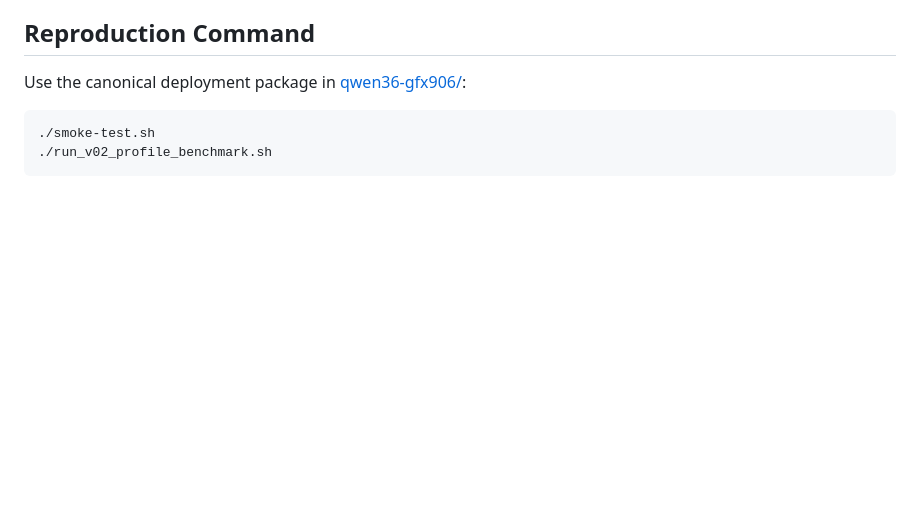
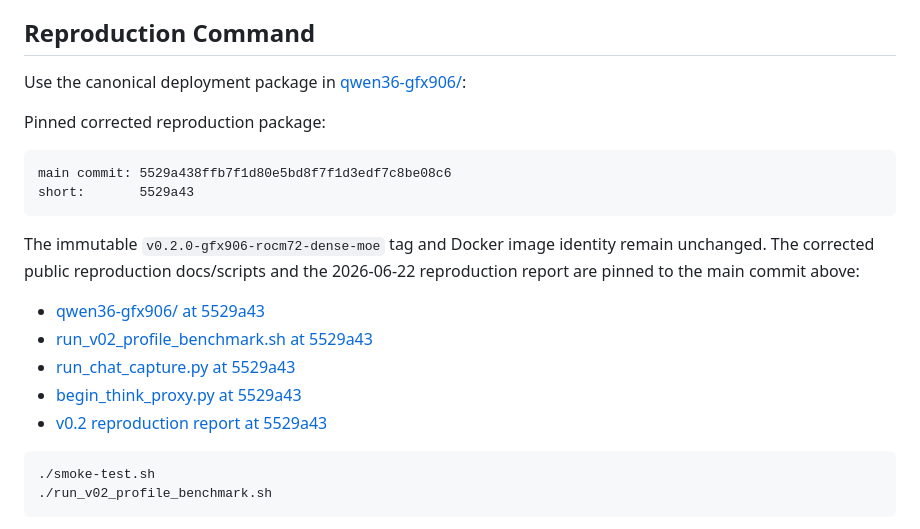
Before and after one commit to joe2gaan/localaiservers, a Markdown page: releases/v0.2.0-gfx906-rocm72-dense-moe.md, the part around the change. GitHub-like rendering; blank space fills up the shorter version.

Commit message:
Pin v0.2 reproduction package commit

````diff
--- a/releases/v0.2.0-gfx906-rocm72-dense-moe.md
+++ b/releases/v0.2.0-gfx906-rocm72-dense-moe.md
@@ -90,6 +90,23 @@ evidence.
 Use the canonical deployment package in
 [qwen36-gfx906/](https://github.com/joe2gaan/localaiservers/tree/main/qwen36-gfx906/):
 
+Pinned corrected reproduction package:
+
+```text
+main commit: 5529a438ffb7f1d80e5bd8f7f1d3edf7c8be08c6
+short:       5529a43
+```
+
+The immutable `v0.2.0-gfx906-rocm72-dense-moe` tag and Docker image identity
+remain unchanged. The corrected public reproduction docs/scripts and the
+2026-06-22 reproduction report are pinned to the main commit above:
+
+- [qwen36-gfx906/ at 5529a43](https://github.com/joe2gaan/localaiservers/tree/5529a438ffb7f1d80e5bd8f7f1d3edf7c8be08c6/qwen36-gfx906)
+- [run_v02_profile_benchmark.sh at 5529a43](https://github.com/joe2gaan/localaiservers/blob/5529a438ffb7f1d80e5bd8f7f1d3edf7c8be08c6/qwen36-gfx906/run_v02_profile_benchmark.sh)
+- [run_chat_capture.py at 5529a43](https://github.com/joe2gaan/localaiservers/blob/5529a438ffb7f1d80e5bd8f7f1d3edf7c8be08c6/qwen36-gfx906/run_chat_capture.py)
+- [begin_think_proxy.py at 5529a43](https://github.com/joe2gaan/localaiservers/blob/5529a438ffb7f1d80e5bd8f7f1d3edf7c8be08c6/qwen36-gfx906/begin_think_proxy.py)
+- [v0.2 reproduction report at 5529a43](https://github.com/joe2gaan/localaiservers/tree/5529a438ffb7f1d80e5bd8f7f1d3edf7c8be08c6/test-reports/qwen36-gfx906-v02-reproduction-20260622)
+
 ```bash
 ./smoke-test.sh
 ./run_v02_profile_benchmark.sh
````
